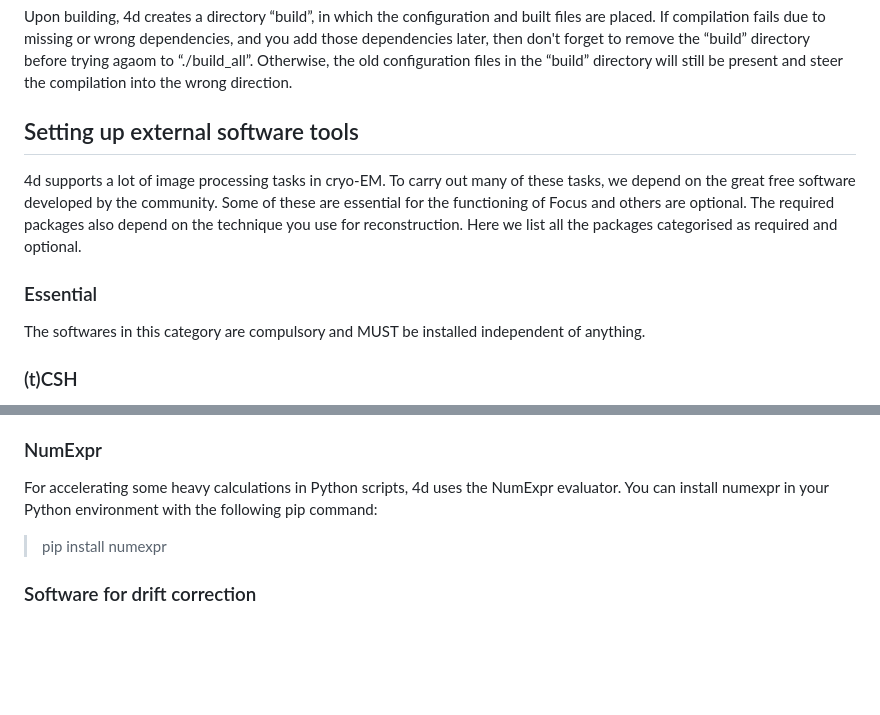
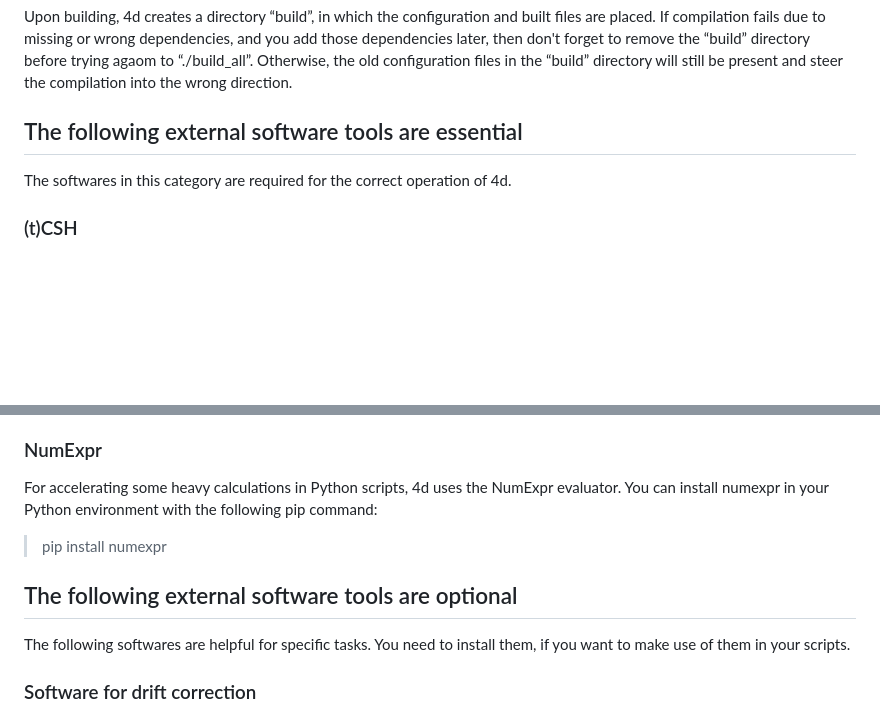
Before and after one commit to konsdibons/4d, a Markdown page: README.md, 2 parts joined by grey strips. Drawn GitHub-style; blank space fills up the shorter version.

```diff
--- a/README.md
+++ b/README.md
@@ -64,13 +64,8 @@ Once everything is set up, CMAKE will automatically find the required paths and
 
 Upon building, 4d creates a directory “build”, in which the configuration and built files are placed. If compilation fails due to missing or wrong dependencies, and you add those dependencies later, then don't forget to remove the “build” directory before trying agaom to “./build_all”. Otherwise, the old configuration files in the “build” directory will still be present and steer the compilation into the wrong direction.
 
-## Setting up external software tools
-
-4d supports a lot of image processing tasks in cryo-EM. To carry out many of these tasks, we depend on the great free software developed by the community. Some of these are essential for the functioning of Focus and others are optional. The required packages also depend on the technique you use for reconstruction. Here we list all the packages categorised as required and optional.
-
-### Essential
-
-The softwares in this category are compulsory and MUST be installed independent of anything.
+## The following external software tools are essential
+The softwares in this category are required for the correct operation of 4d.
 
 ### (t)CSH
 
@@ -120,6 +115,9 @@ Or to install those in python2.7:
 For accelerating some heavy calculations in Python scripts, 4d uses the NumExpr evaluator. You can install numexpr in your Python environment with the following pip command:
 > pip install numexpr
 
+## The following external software tools are optional
+The following softwares are helpful for specific tasks. You need to install them, if you want to make use of them in your scripts.
+
 ### Software for drift correction
 Drift correction can be done using MotionCor2. In case you require to do the drift correction using one of these software, please install the required software using the links below:
 > MotionCor2: http://msg.ucsf.edu/em/software/motioncor2.html
```
